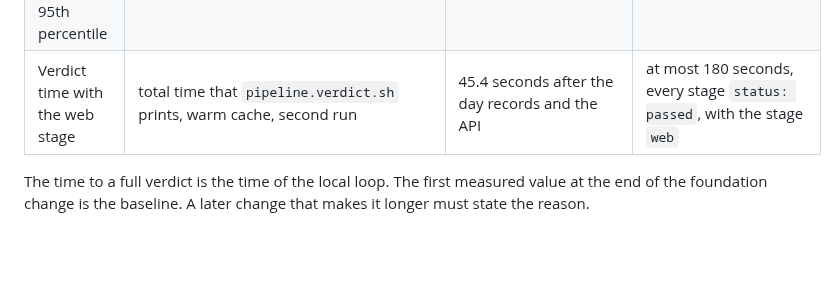
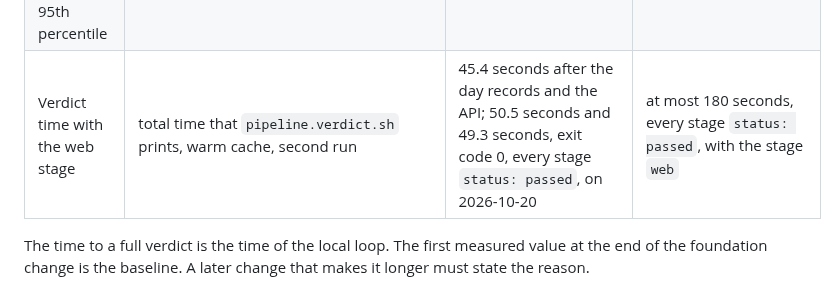
Before and after one commit to desek/agentloupe, a Markdown page: docs/specification/operations.md, the part around the change. Drawn GitHub-style; blank space fills up the shorter version.

Commit message:
checkpoint(CR-0008): record the verdict time with the web stage

```diff
--- a/docs/specification/operations.md
+++ b/docs/specification/operations.md
@@ -100,6 +100,6 @@ Each entry point has `--help`, a machine output by default, and `--human` for th
 | Headline size | `.agents/scripts/web.render.sh --days 400` prints `headline_ratio`, and `headline_above_fold` at 360 px and at 1440 px | `headline_ratio` 2.12, `headline_above_fold: true` at 360 px and at 1440 px, on 2026-10-20 | `headline_ratio` at least 2.0, `headline_above_fold: true` at both widths |
 | Remote requests of the page | `.agents/scripts/web.render.sh --days 400` prints `remote_requests` | `remote_requests: 0` on 2026-10-20 | `remote_requests: 0` |
 | Proxy time to first byte with the static routes, 95th percentile | `.agents/scripts/proxy.latency.sh --requests 200 --with-token` | the value after the day records and the API: `p95_added_ms` 0.21 on 2026-10-20 | `p95_added_ms` at most 20, and at most 2 above the baseline |
-| Verdict time with the web stage | total time that `pipeline.verdict.sh` prints, warm cache, second run | 45.4 seconds after the day records and the API | at most 180 seconds, every stage `status: passed`, with the stage `web` |
+| Verdict time with the web stage | total time that `pipeline.verdict.sh` prints, warm cache, second run | 45.4 seconds after the day records and the API; 50.5 seconds and 49.3 seconds, exit code 0, every stage `status: passed`, on 2026-10-20 | at most 180 seconds, every stage `status: passed`, with the stage `web` |
 
 The time to a full verdict is the time of the local loop. The first measured value at the end of the foundation change is the baseline. A later change that makes it longer must state the reason.
```
